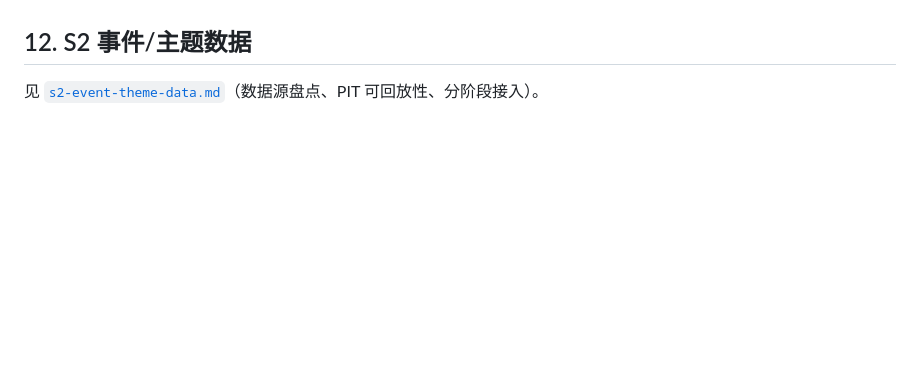
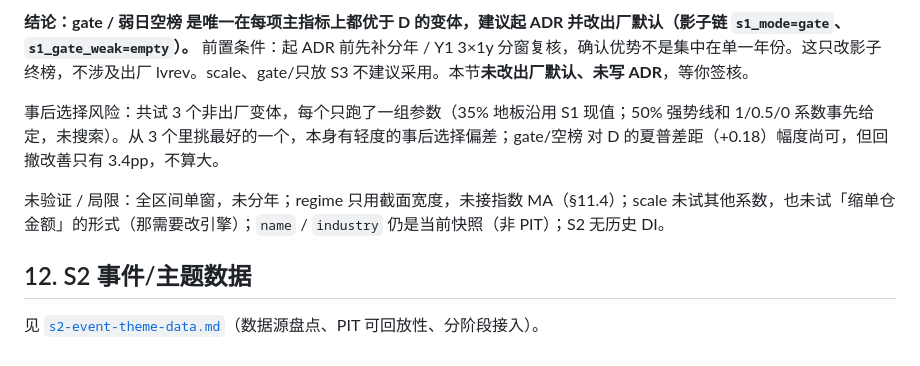
Before and after one commit to deTian0/stock-platform, a Markdown page: docs/plans/multi-strategy-final-board.md, the part around one of its changes. Drawn GitHub-style; blank space fills up the shorter version.

Commit message:
docs(plans): §11.6 记录 S1 大势闸门 pick/gate/scale 离线对照，gate/弱日空榜全面优于 D，建议起 ADR（待签核，未改默认）
Co-authored-by: Cursor <cursoragent@cursor.com>

```diff
--- a/docs/plans/multi-strategy-final-board.md
+++ b/docs/plans/multi-strategy-final-board.md
@@ -269,3 +313,9 @@ S1 有 235 天给出了候选，却一席未进。所以它不是缺数据，是
+**结论：gate / 弱日空榜 是唯一在每项主指标上都优于 D 的变体，建议起 ADR 并改出厂默认（影子链 `s1_mode=gate`、`s1_gate_weak=empty`）。** 前置条件：起 ADR 前先补分年 / Y1 3×1y 分窗复核，确认优势不是集中在单一年份。这只改影子终榜，不涉及出厂 lvrev。scale、gate/只放 S3 不建议采用。本节**未改出厂默认、未写 ADR**，等你签核。
+
+事后选择风险：共试 3 个非出厂变体，每个只跑了一组参数（35% 地板沿用 S1 现值；50% 强势线和 1/0.5/0 系数事先给定，未搜索）。从 3 个里挑最好的一个，本身有轻度的事后选择偏差；gate/空榜 对 D 的夏普差距（+0.18）幅度尚可，但回撤改善只有 3.4pp，不算大。
+
+未验证 / 局限：全区间单窗，未分年；regime 只用截面宽度，未接指数 MA（§11.4）；scale 未试其他系数，也未试「缩单仓金额」的形式（那需要改引擎）；`name` / `industry` 仍是当前快照（非 PIT）；S2 无历史 DI。
+
 ## 12. S2 事件/主题数据
 
 见 [`s2-event-theme-data.md`](s2-event-theme-data.md)（数据源盘点、PIT 可回放性、分阶段接入）。
```
Also changed, not shown: other parts of docs/plans/multi-strategy-final-board.md (+44 -0 lines).
